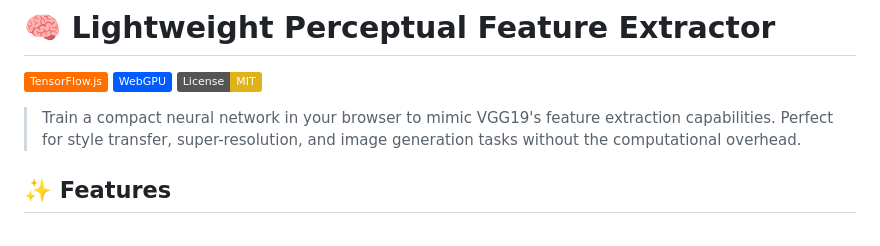
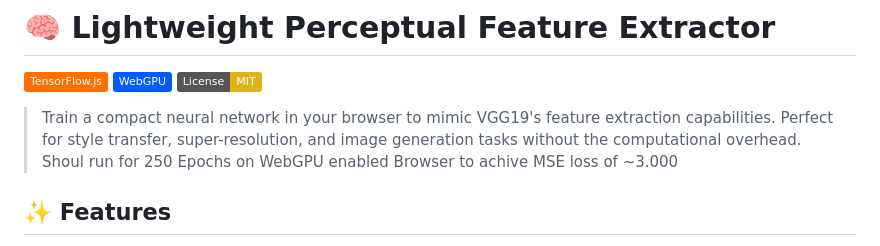
Before and after one commit to Benjamin-Wegener/fast_perceptual_loss, a Markdown page: readme.md, the part around the change. Drawn GitHub-style; badges without logos.

```diff
--- a/readme.md
+++ b/readme.md
@@ -4,7 +4,7 @@
 [![WebGPU](https://img.shields.io/badge/WebGPU-005CFF?style=flat&logo=webgl&logoColor=white)](https://webgpu.io/)
 [![License: MIT](https://img.shields.io/badge/License-MIT-yellow.svg)](https://opensource.org/licenses/MIT)
 
-> Train a compact neural network in your browser to mimic VGG19's feature extraction capabilities. Perfect for style transfer, super-resolution, and image generation tasks without the computational overhead.
+> Train a compact neural network in your browser to mimic VGG19's feature extraction capabilities. Perfect for style transfer, super-resolution, and image generation tasks without the computational overhead. Shoul run for 250 Epochs on WebGPU enabled Browser to achive MSE loss of ~3.000
 
 ## ✨ Features
 
```
